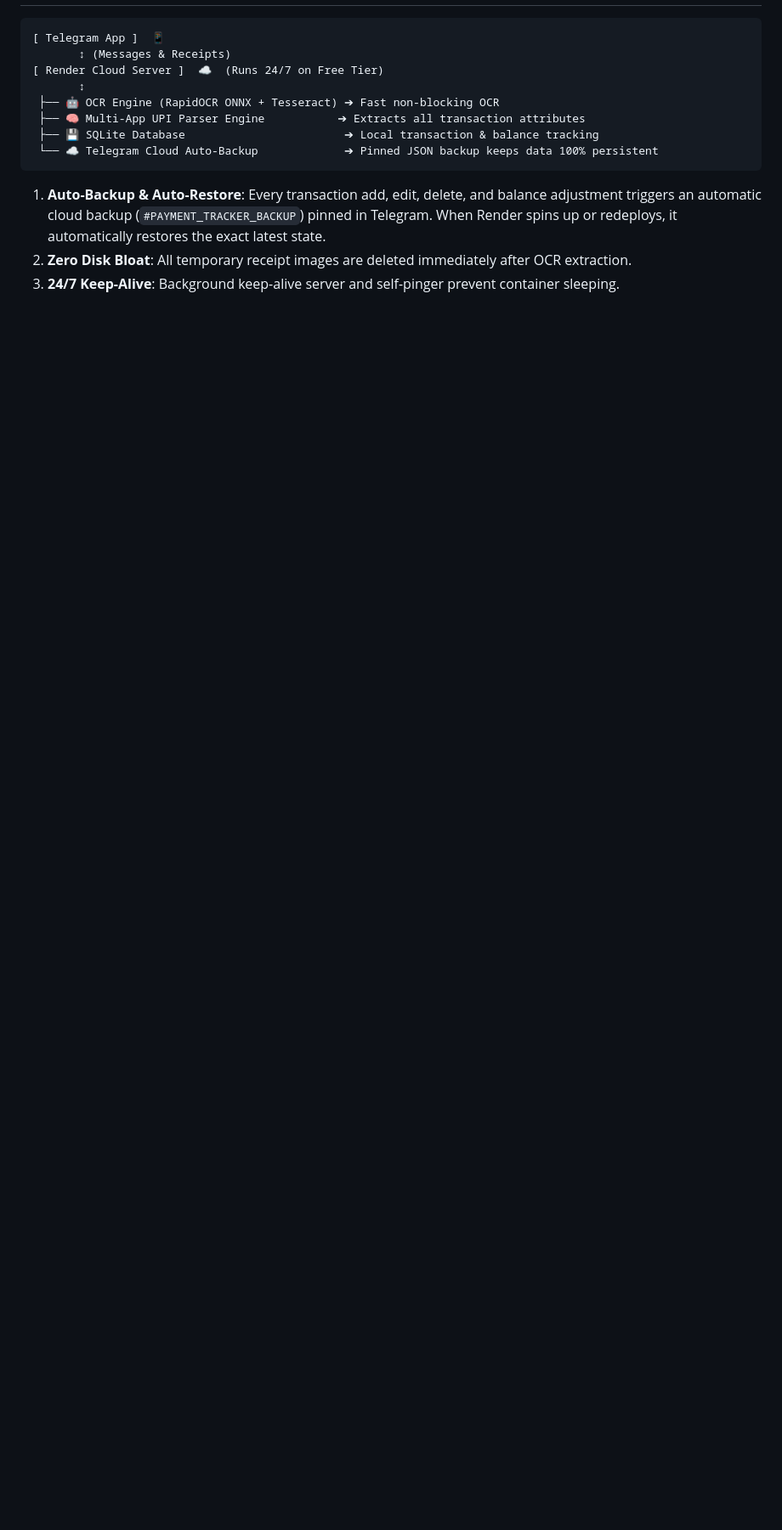
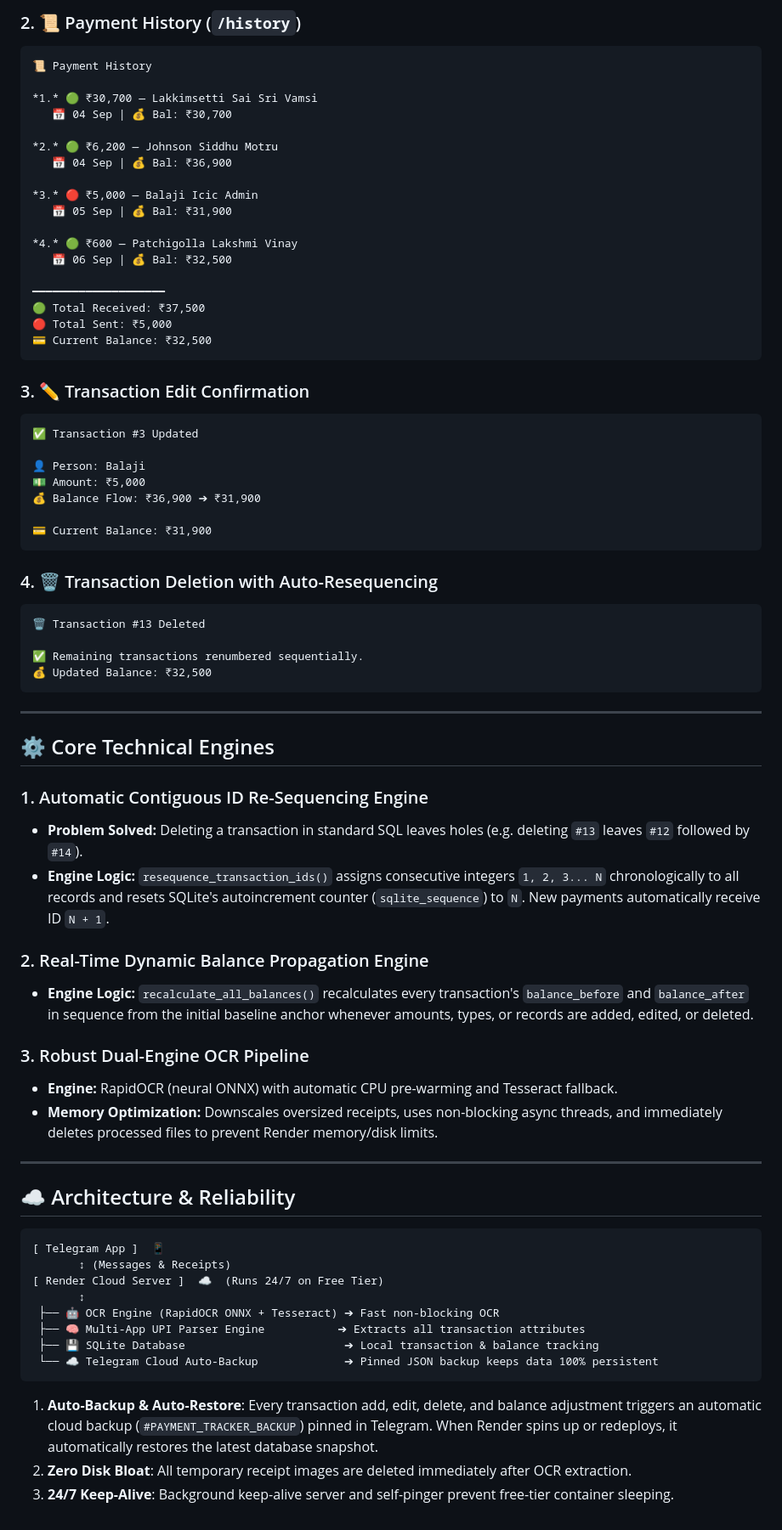
Before and after one commit to kanagarlapranav/payment, a Markdown page: PROJECT_SUMMARY.md, the part around one of its changes. Shown at 85% size. GitHub-like rendering; blank space fills up the shorter version.

Commit message:
Docs: Update PROJECT_SUMMARY.md to 15 Sep 2026 with new features, ID resequencing, balance engine, and Amazon Pay parser

````diff
--- a/PROJECT_SUMMARY.md
+++ b/PROJECT_SUMMARY.md
@@ -56,3 +78,62 @@ Both forward slashes (`/command`), backslashes (`\command`), and plain natural t
+### 2. 📜 Payment History (`/history`)
+```markdown
+📜 Payment History
+
+*1.* 🟢 ₹30,700 — Lakkimsetti Sai Sri Vamsi
+   📅 04 Sep | 💰 Bal: ₹30,700
+
+*2.* 🟢 ₹6,200 — Johnson Siddhu Motru
+   📅 04 Sep | 💰 Bal: ₹36,900
+
+*3.* 🔴 ₹5,000 — Balaji Icic Admin
+   📅 05 Sep | 💰 Bal: ₹31,900
+
+*4.* 🟢 ₹600 — Patchigolla Lakshmi Vinay
+   📅 06 Sep | 💰 Bal: ₹32,500
+
+━━━━━━━━━━━━━━━━━━━━
+🟢 Total Received: ₹37,500
+🔴 Total Sent: ₹5,000
+💳 Current Balance: ₹32,500
+```
+
+### 3. ✏️ Transaction Edit Confirmation
+```markdown
+✅ Transaction #3 Updated
+
+👤 Person: Balaji
+💵 Amount: ₹5,000
+💰 Balance Flow: ₹36,900 ➔ ₹31,900
+
+💳 Current Balance: ₹31,900
+```
+
+### 4. 🗑️ Transaction Deletion with Auto-Resequencing
+```markdown
+🗑️ Transaction #13 Deleted
+
+✅ Remaining transactions renumbered sequentially.
+💰 Updated Balance: ₹32,500
+```
+
+---
+
+## ⚙️ Core Technical Engines
+
+### 1. Automatic Contiguous ID Re-Sequencing Engine
+- **Problem Solved:** Deleting a transaction in standard SQL leaves holes (e.g. deleting `#13` leaves `#12` followed by `#14`).
+- **Engine Logic:** `resequence_transaction_ids()` assigns consecutive integers `1, 2, 3... N` chronologically to all records and resets SQLite's autoincrement counter (`sqlite_sequence`) to `N`. New payments automatically receive ID `N + 1`.
+
+### 2. Real-Time Dynamic Balance Propagation Engine
+- **Engine Logic:** `recalculate_all_balances()` recalculates every transaction's `balance_before` and `balance_after` in sequence from the initial baseline anchor whenever amounts, types, or records are added, edited, or deleted.
+
+### 3. Robust Dual-Engine OCR Pipeline
+- **Engine:** RapidOCR (neural ONNX) with automatic CPU pre-warming and Tesseract fallback.
+- **Memory Optimization:** Downscales oversized receipts, uses non-blocking async threads, and immediately deletes processed files to prevent Render memory/disk limits.
+
+---
+
+## ☁️ Architecture & Reliability
 
 ```
 [ Telegram App ]  📱
@@ -65,6 +146,6 @@ Both forward slashes (`/command`), backslashes (`\command`), and plain natural t
  └── ☁️ Telegram Cloud Auto-Backup             ➔ Pinned JSON backup keeps data 100% persistent
 ```
 
-1. **Auto-Backup & Auto-Restore**: Every transaction add, edit, delete, and balance adjustment triggers an automatic cloud backup (`#PAYMENT_TRACKER_BACKUP`) pinned in Telegram. When Render spins up or redeploys, it automatically restores the exact latest state.
+1. **Auto-Backup & Auto-Restore**: Every transaction add, edit, delete, and balance adjustment triggers an automatic cloud backup (`#PAYMENT_TRACKER_BACKUP`) pinned in Telegram. When Render spins up or redeploys, it automatically restores the latest database snapshot.
 2. **Zero Disk Bloat**: All temporary receipt images are deleted immediately after OCR extraction.
-3. **24/7 Keep-Alive**: Background keep-alive server and self-pinger prevent container sleeping.
+3. **24/7 Keep-Alive**: Background keep-alive server and self-pinger prevent free-tier container sleeping.
````
Also changed, not shown: other parts of PROJECT_SUMMARY.md (+33 -11 lines).
